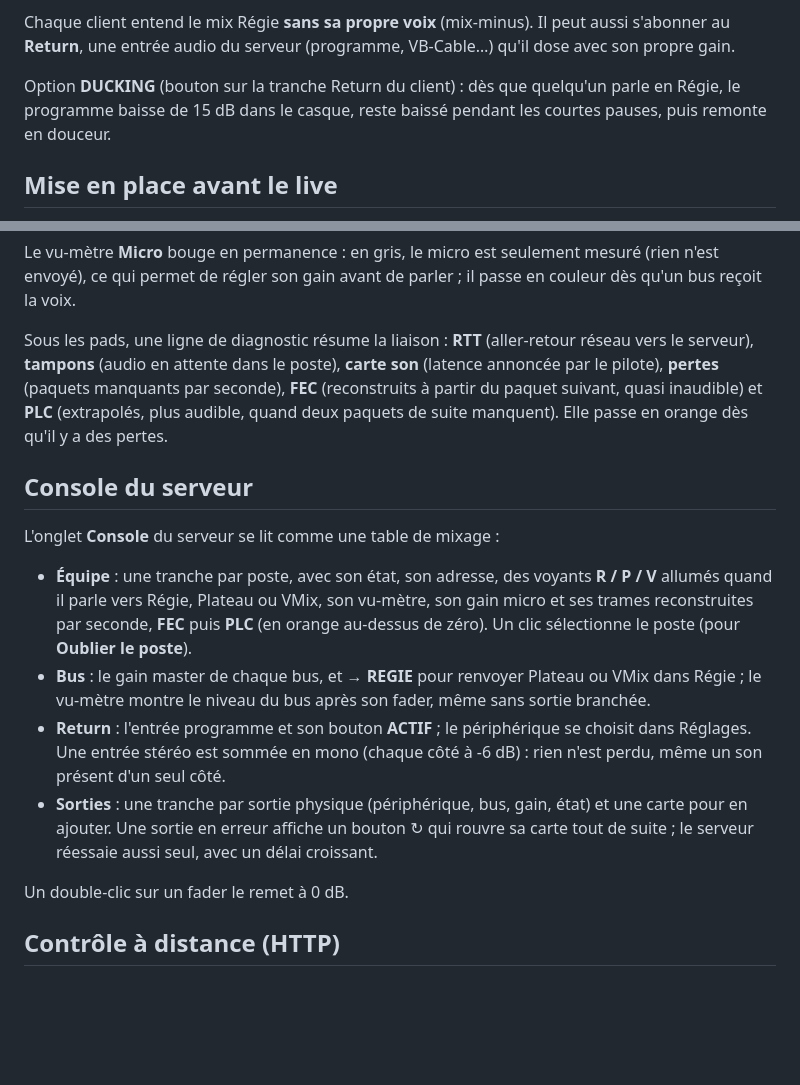
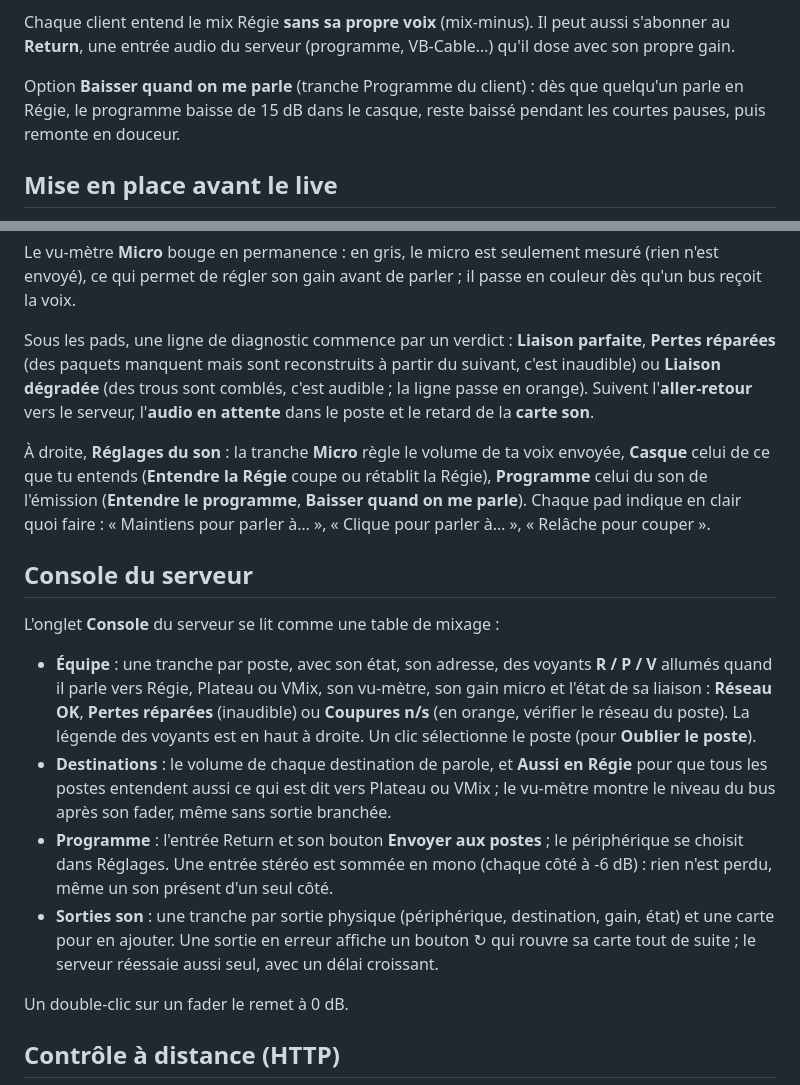
Before and after one commit to lfpoulain/py-intercom, a Markdown page: docs/guide-exploitation.md, 2 parts joined by grey strips. Rendered like a GitHub page; blank space fills up the shorter version.

```diff
--- a/docs/guide-exploitation.md
+++ b/docs/guide-exploitation.md
@@ -18,7 +18,7 @@ Plateau et VMix peuvent être réinjectés dans Régie (option *feed to Régie*)
 
 Chaque client entend le mix Régie **sans sa propre voix** (mix-minus). Il peut aussi s'abonner au **Return**, une entrée audio du serveur (programme, VB-Cable…) qu'il dose avec son propre gain.
 
-Option **DUCKING** (bouton sur la tranche Return du client) : dès que quelqu'un parle en Régie, le programme baisse de 15 dB dans le casque, reste baissé pendant les courtes pauses, puis remonte en douceur.
+Option **Baisser quand on me parle** (tranche Programme du client) : dès que quelqu'un parle en Régie, le programme baisse de 15 dB dans le casque, reste baissé pendant les courtes pauses, puis remonte en douceur.
 
 ## Mise en place avant le live
 
@@ -61,16 +61,18 @@ Sécurités : tous les PTT sont relâchés dès que le client quitte l'état En
 
 Le vu-mètre **Micro** bouge en permanence : en gris, le micro est seulement mesuré (rien n'est envoyé), ce qui permet de régler son gain avant de parler ; il passe en couleur dès qu'un bus reçoit la voix.
 
-Sous les pads, une ligne de diagnostic résume la liaison : **RTT** (aller-retour réseau vers le serveur), **tampons** (audio en attente dans le poste), **carte son** (latence annoncée par le pilote), **pertes** (paquets manquants par seconde), **FEC** (reconstruits à partir du paquet suivant, quasi inaudible) et **PLC** (extrapolés, plus audible, quand deux paquets de suite manquent). Elle passe en orange dès qu'il y a des pertes.
+Sous les pads, une ligne de diagnostic commence par un verdict : **Liaison parfaite**, **Pertes réparées** (des paquets manquent mais sont reconstruits à partir du suivant, c'est inaudible) ou **Liaison dégradée** (des trous sont comblés, c'est audible ; la ligne passe en orange). Suivent l'**aller-retour** vers le serveur, l'**audio en attente** dans le poste et le retard de la **carte son**.
+
+À droite, **Réglages du son** : la tranche **Micro** règle le volume de ta voix envoyée, **Casque** celui de ce que tu entends (**Entendre la Régie** coupe ou rétablit la Régie), **Programme** celui du son de l'émission (**Entendre le programme**, **Baisser quand on me parle**). Chaque pad indique en clair quoi faire : « Maintiens pour parler à… », « Clique pour parler à… », « Relâche pour couper ».
 
 ## Console du serveur
 
 L'onglet **Console** du serveur se lit comme une table de mixage :
 
-- **Équipe** : une tranche par poste, avec son état, son adresse, des voyants **R / P / V** allumés quand il parle vers Régie, Plateau ou VMix, son vu-mètre, son gain micro et ses trames reconstruites par seconde, **FEC** puis **PLC** (en orange au-dessus de zéro). Un clic sélectionne le poste (pour **Oublier le poste**).
-- **Bus** : le gain master de chaque bus, et **→ REGIE** pour renvoyer Plateau ou VMix dans Régie ; le vu-mètre montre le niveau du bus après son fader, même sans sortie branchée.
-- **Return** : l'entrée programme et son bouton **ACTIF** ; le périphérique se choisit dans Réglages. Une entrée stéréo est sommée en mono (chaque côté à -6 dB) : rien n'est perdu, même un son présent d'un seul côté.
-- **Sorties** : une tranche par sortie physique (périphérique, bus, gain, état) et une carte pour en ajouter. Une sortie en erreur affiche un bouton ↻ qui rouvre sa carte tout de suite ; le serveur réessaie aussi seul, avec un délai croissant.
+- **Équipe** : une tranche par poste, avec son état, son adresse, des voyants **R / P / V** allumés quand il parle vers Régie, Plateau ou VMix, son vu-mètre, son gain micro et l'état de sa liaison : **Réseau OK**, **Pertes réparées** (inaudible) ou **Coupures n/s** (en orange, vérifier le réseau du poste). La légende des voyants est en haut à droite. Un clic sélectionne le poste (pour **Oublier le poste**).
+- **Destinations** : le volume de chaque destination de parole, et **Aussi en Régie** pour que tous les postes entendent aussi ce qui est dit vers Plateau ou VMix ; le vu-mètre montre le niveau du bus après son fader, même sans sortie branchée.
+- **Programme** : l'entrée Return et son bouton **Envoyer aux postes** ; le périphérique se choisit dans Réglages. Une entrée stéréo est sommée en mono (chaque côté à -6 dB) : rien n'est perdu, même un son présent d'un seul côté.
+- **Sorties son** : une tranche par sortie physique (périphérique, destination, gain, état) et une carte pour en ajouter. Une sortie en erreur affiche un bouton ↻ qui rouvre sa carte tout de suite ; le serveur réessaie aussi seul, avec un délai croissant.
 
 Un double-clic sur un fader le remet à 0 dB.
 
```
Also changed, not shown: README.md (+1 -1 lines), docs/images/client.png, docs/images/preflight.png, docs/images/server.png, 9 other files.
